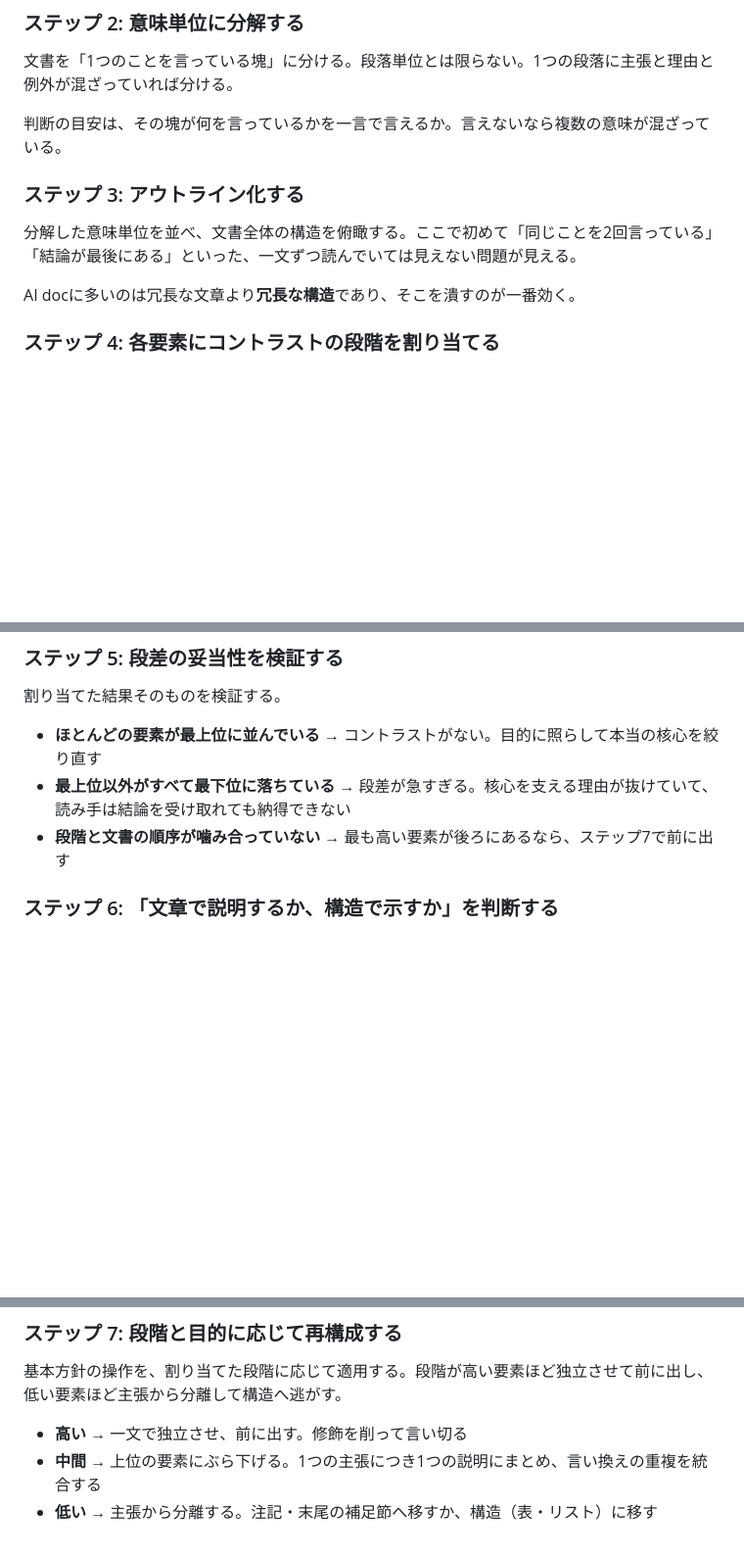
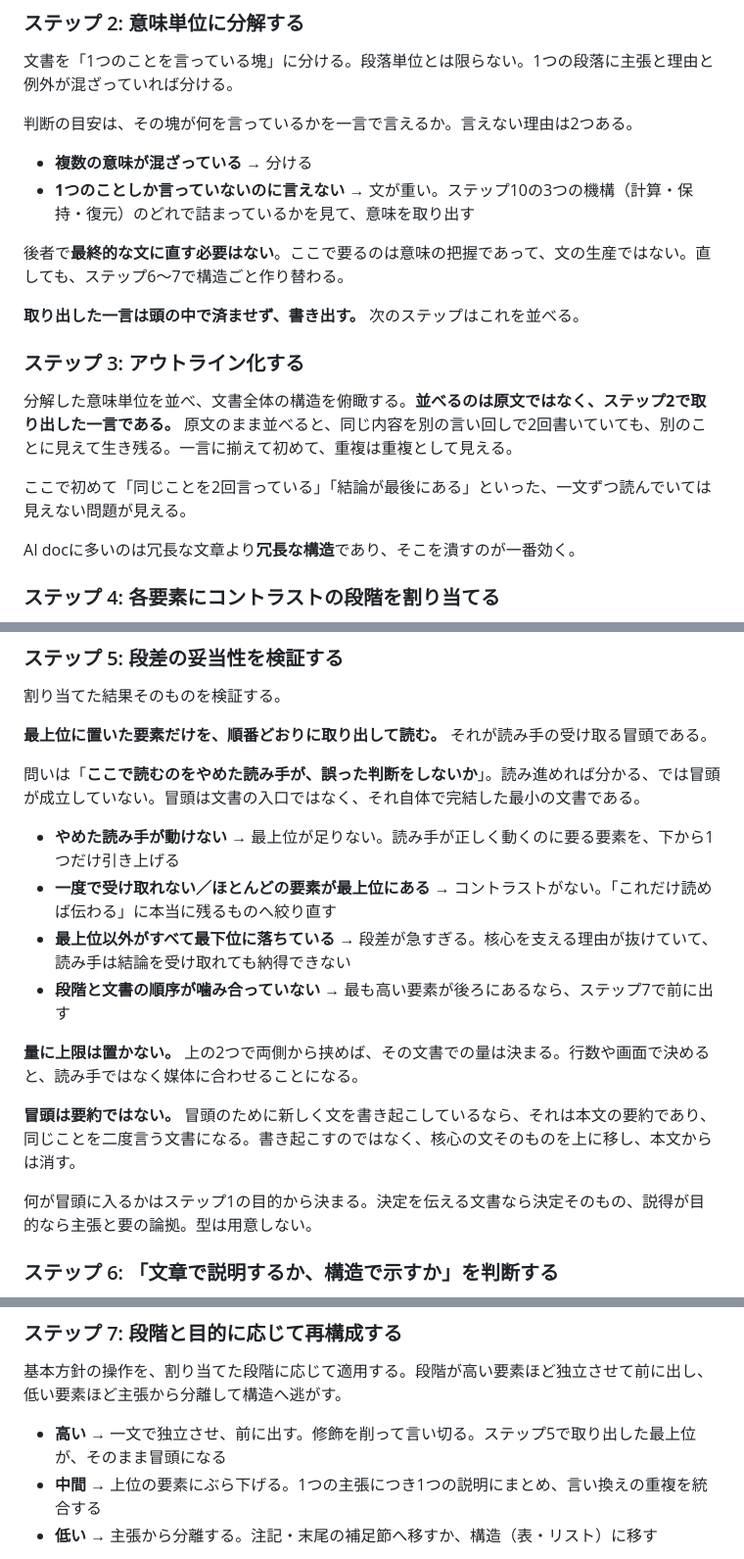
Before and after one commit to saitofjp/skills, a Markdown page: skills/aidoc-less-is-more/SKILL.md, 3 parts joined by grey strips. Shown at 98% size. Drawn GitHub-style; blank space fills up the shorter version.

```diff
--- a/skills/aidoc-less-is-more/SKILL.md
+++ b/skills/aidoc-less-is-more/SKILL.md
@@ -79,11 +87,20 @@ Less is More はもともとデザインの世界の考え方である。グラ
 
 文書を「1つのことを言っている塊」に分ける。段落単位とは限らない。1つの段落に主張と理由と例外が混ざっていれば分ける。
 
-判断の目安は、その塊が何を言っているかを一言で言えるか。言えないなら複数の意味が混ざっている。
+判断の目安は、その塊が何を言っているかを一言で言えるか。言えない理由は2つある。
+
+- **複数の意味が混ざっている** → 分ける
+- **1つのことしか言っていないのに言えない** → 文が重い。ステップ10の3つの機構（計算・保持・復元）のどれで詰まっているかを見て、意味を取り出す
+
+後者で**最終的な文に直す必要はない**。ここで要るのは意味の把握であって、文の生産ではない。直しても、ステップ6〜7で構造ごと作り替わる。
+
+**取り出した一言は頭の中で済ませず、書き出す。** 次のステップはこれを並べる。
 
 ### ステップ 3: アウトライン化する
 
-分解した意味単位を並べ、文書全体の構造を俯瞰する。ここで初めて「同じことを2回言っている」「結論が最後にある」といった、一文ずつ読んでいては見えない問題が見える。
+分解した意味単位を並べ、文書全体の構造を俯瞰する。**並べるのは原文ではなく、ステップ2で取り出した一言である。** 原文のまま並べると、同じ内容を別の言い回しで2回書いていても、別のことに見えて生き残る。一言に揃えて初めて、重複は重複として見える。
+
+ここで初めて「同じことを2回言っている」「結論が最後にある」といった、一文ずつ読んでいては見えない問題が見える。
 
 AI docに多いのは冗長な文章より**冗長な構造**であり、そこを潰すのが一番効く。
 
@@ -106,9 +123,20 @@ AI docに多いのは冗長な文章より**冗長な構造**であり、そこ
 
 割り当てた結果そのものを検証する。
 
-- **ほとんどの要素が最上位に並んでいる** → コントラストがない。目的に照らして本当の核心を絞り直す
+**最上位に置いた要素だけを、順番どおりに取り出して読む。** それが読み手の受け取る冒頭である。
+
+問いは「**ここで読むのをやめた読み手が、誤った判断をしないか**」。読み進めれば分かる、では冒頭が成立していない。冒頭は文書の入口ではなく、それ自体で完結した最小の文書である。
+
+- **やめた読み手が動けない** → 最上位が足りない。読み手が正しく動くのに要る要素を、下から1つだけ引き上げる
+- **一度で受け取れない／ほとんどの要素が最上位にある** → コントラストがない。「これだけ読めば伝わる」に本当に残るものへ絞り直す
 - **最上位以外がすべて最下位に落ちている** → 段差が急すぎる。核心を支える理由が抜けていて、読み手は結論を受け取れても納得できない
 - **段階と文書の順序が噛み合っていない** → 最も高い要素が後ろにあるなら、ステップ7で前に出す
+
+**量に上限は置かない。** 上の2つで両側から挟めば、その文書での量は決まる。行数や画面で決めると、読み手ではなく媒体に合わせることになる。
+
+**冒頭は要約ではない。** 冒頭のために新しく文を書き起こしているなら、それは本文の要約であり、同じことを二度言う文書になる。書き起こすのではなく、核心の文そのものを上に移し、本文からは消す。
+
+何が冒頭に入るかはステップ1の目的から決まる。決定を伝える文書なら決定そのもの、説得が目的なら主張と要の論拠。型は用意しない。
 
 ### ステップ 6: 「文章で説明するか、構造で示すか」を判断する
 
@@ -127,7 +155,7 @@ AI docに多いのは冗長な文章より**冗長な構造**であり、そこ
 
 基本方針の操作を、割り当てた段階に応じて適用する。段階が高い要素ほど独立させて前に出し、低い要素ほど主張から分離して構造へ逃がす。
 
-- **高い** → 一文で独立させ、前に出す。修飾を削って言い切る
+- **高い** → 一文で独立させ、前に出す。修飾を削って言い切る。ステップ5で取り出した最上位が、そのまま冒頭になる
 - **中間** → 上位の要素にぶら下げる。1つの主張につき1つの説明にまとめ、言い換えの重複を統合する
 - **低い** → 主張から分離する。注記・末尾の補足節へ移すか、構造（表・リスト）に移す
 
```
Also changed, not shown: other parts of skills/aidoc-less-is-more/SKILL.md (+38 -5 lines).
